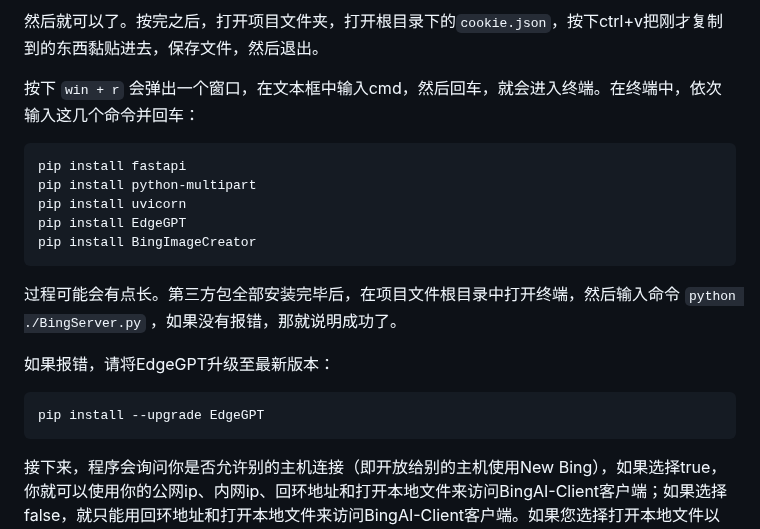
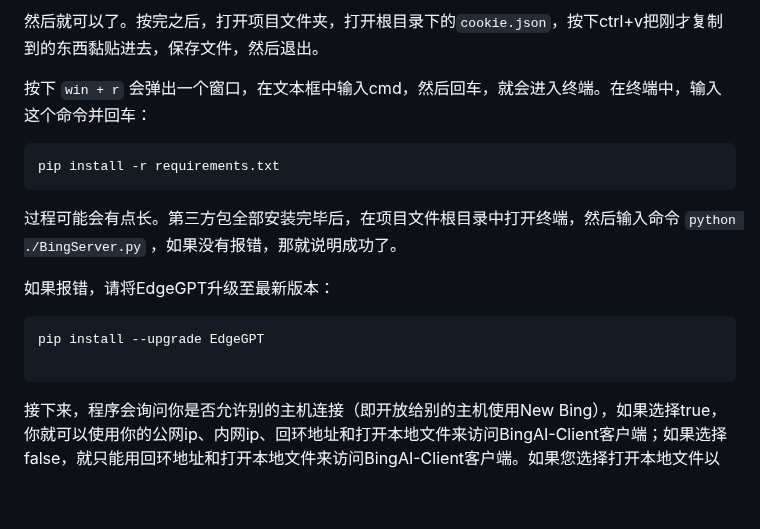
Before and after one commit to xbzstudio/Timeless-Sydney, a Markdown page: README.md, the part around the change. GitHub-like rendering; blank space fills up the shorter version.

````diff
--- a/README.md
+++ b/README.md
@@ -26,14 +26,10 @@ Geph迷雾通下载：[https://f001.backblazeb2.com/file/geph4-dl/geph-releases/
 
 然后就可以了。按完之后，打开项目文件夹，打开根目录下的`cookie.json`，按下ctrl+v把刚才复制到的东西黏贴进去，保存文件，然后退出。
 
-按下 `win + r` 会弹出一个窗口，在文本框中输入cmd，然后回车，就会进入终端。在终端中，依次输入这几个命令并回车：
+按下 `win + r` 会弹出一个窗口，在文本框中输入cmd，然后回车，就会进入终端。在终端中，输入这个命令并回车：
 
 ```
-pip install fastapi
-pip install python-multipart
-pip install uvicorn
-pip install EdgeGPT
-pip install BingImageCreator
+pip install -r requirements.txt
 ```
 
 过程可能会有点长。第三方包全部安装完毕后，在项目文件根目录中打开终端，然后输入命令 `python ./BingServer.py` ，如果没有报错，那就说明成功了。
@@ -42,6 +38,7 @@ pip install BingImageCreator
 
 ```
 pip install --upgrade EdgeGPT
+
 ```
 
 接下来，程序会询问你是否允许别的主机连接（即开放给别的主机使用New Bing），如果选择true，你就可以使用你的公网ip、内网ip、回环地址和打开本地文件来访问BingAI-Client客户端；如果选择false，就只能用回环地址和打开本地文件来访问BingAI-Client客户端。如果您选择打开本地文件以外的方法使用BingAI-Clint客户端，就要在ip后加上/webui。
````
